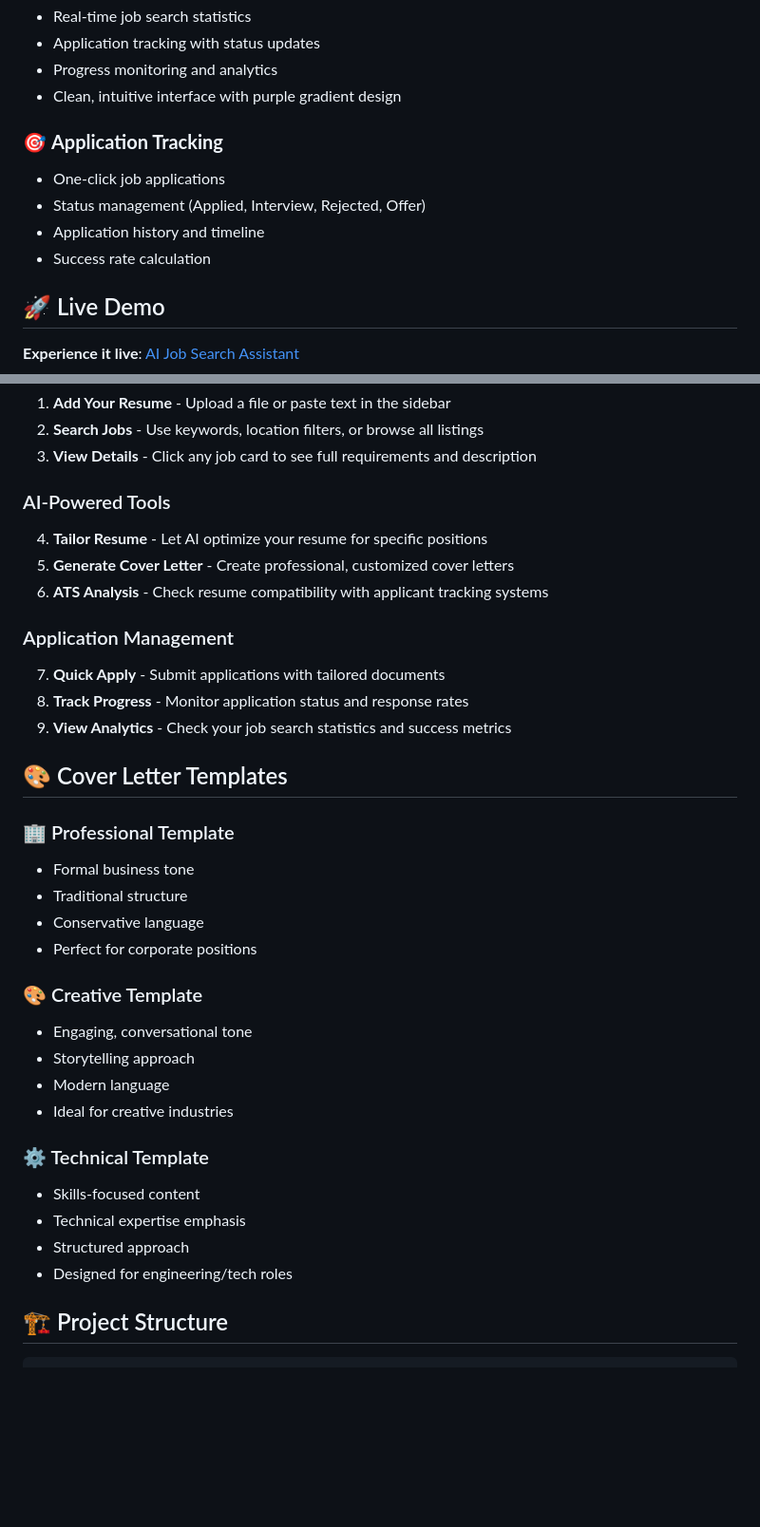
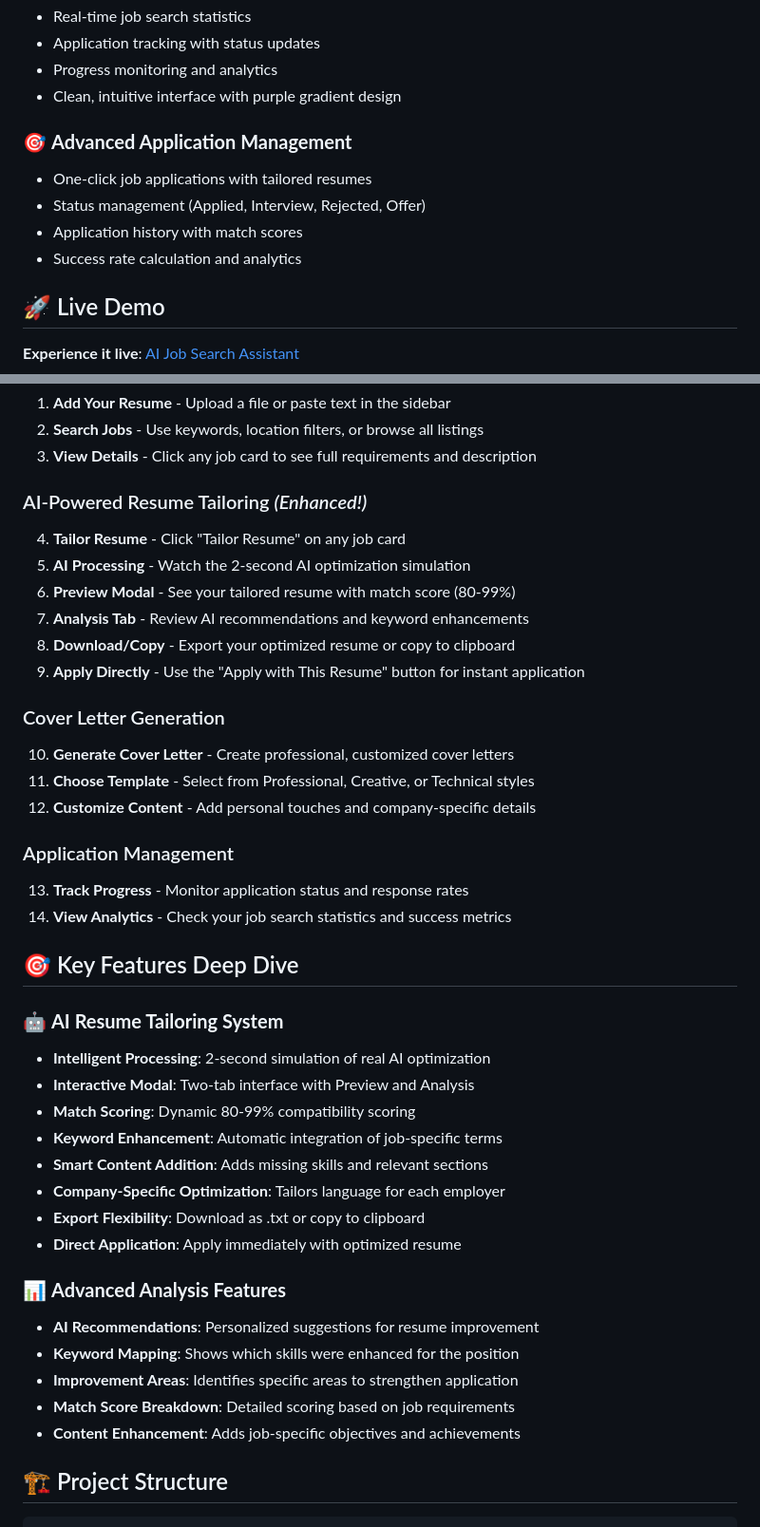
Before and after one commit to JKASONGA1/ai-job-search-assistant, a Markdown page: README.md, 2 parts joined by grey strips. Shown at 95% size. Drawn GitHub-style; blank space fills up the shorter version.

```diff
--- a/README.md
+++ b/README.md
@@ -30,11 +46,11 @@ A comprehensive, AI-powered job search platform that streamlines your entire job
 - Progress monitoring and analytics
 - Clean, intuitive interface with purple gradient design
 
-### 🎯 **Application Tracking**
-- One-click job applications
+### 🎯 **Advanced Application Management**
+- One-click job applications with tailored resumes
 - Status management (Applied, Interview, Rejected, Offer)
-- Application history and timeline
-- Success rate calculation
+- Application history with match scores
+- Success rate calculation and analytics
 
 ## 🚀 Live Demo
 
@@ -56,35 +72,41 @@ A comprehensive, AI-powered job search platform that streamlines your entire job
 2. **Search Jobs** - Use keywords, location filters, or browse all listings
 3. **View Details** - Click any job card to see full requirements and description
 
-### AI-Powered Tools
-4. **Tailor Resume** - Let AI optimize your resume for specific positions
-5. **Generate Cover Letter** - Create professional, customized cover letters
-6. **ATS Analysis** - Check resume compatibility with applicant tracking systems
+### AI-Powered Resume Tailoring *(Enhanced!)*
+4. **Tailor Resume** - Click "Tailor Resume" on any job card
+5. **AI Processing** - Watch the 2-second AI optimization simulation
+6. **Preview Modal** - See your tailored resume with match score (80-99%)
+7. **Analysis Tab** - Review AI recommendations and keyword enhancements
+8. **Download/Copy** - Export your optimized resume or copy to clipboard
+9. **Apply Directly** - Use the "Apply with This Resume" button for instant application
+
+### Cover Letter Generation
+10. **Generate Cover Letter** - Create professional, customized cover letters
+11. **Choose Template** - Select from Professional, Creative, or Technical styles
+12. **Customize Content** - Add personal touches and company-specific details
 
 ### Application Management
-7. **Quick Apply** - Submit applications with tailored documents
-8. **Track Progress** - Monitor application status and response rates
-9. **View Analytics** - Check your job search statistics and success metrics
+13. **Track Progress** - Monitor application status and response rates
+14. **View Analytics** - Check your job search statistics and success metrics
 
-## 🎨 Cover Letter Templates
+## 🎯 Key Features Deep Dive
 
-### 🏢 Professional Template
-- Formal business tone
-- Traditional structure
-- Conservative language
-- Perfect for corporate positions
+### 🤖 **AI Resume Tailoring System**
+- **Intelligent Processing**: 2-second simulation of real AI optimization
+- **Interactive Modal**: Two-tab interface with Preview and Analysis
+- **Match Scoring**: Dynamic 80-99% compatibility scoring
+- **Keyword Enhancement**: Automatic integration of job-specific terms
+- **Smart Content Addition**: Adds missing skills and relevant sections
+- **Company-Specific Optimization**: Tailors language for each employer
+- **Export Flexibility**: Download as .txt or copy to clipboard
+- **Direct Application**: Apply immediately with optimized resume
 
-### 🎨 Creative Template
-- Engaging, conversational tone
-- Storytelling approach
-- Modern language
-- Ideal for creative industries
-
-### ⚙️ Technical Template
-- Skills-focused content
-- Technical expertise emphasis
-- Structured approach
-- Designed for engineering/tech roles
+### 📊 **Advanced Analysis Features**
+- **AI Recommendations**: Personalized suggestions for resume improvement
+- **Keyword Mapping**: Shows which skills were enhanced for the position
+- **Improvement Areas**: Identifies specific areas to strengthen application
+- **Match Score Breakdown**: Detailed scoring based on job requirements
+- **Content Enhancement**: Adds job-specific objectives and achievements
 
 ## 🏗️ Project Structure
 
```
Also changed, not shown: other parts of README.md (+110 -50 lines).
